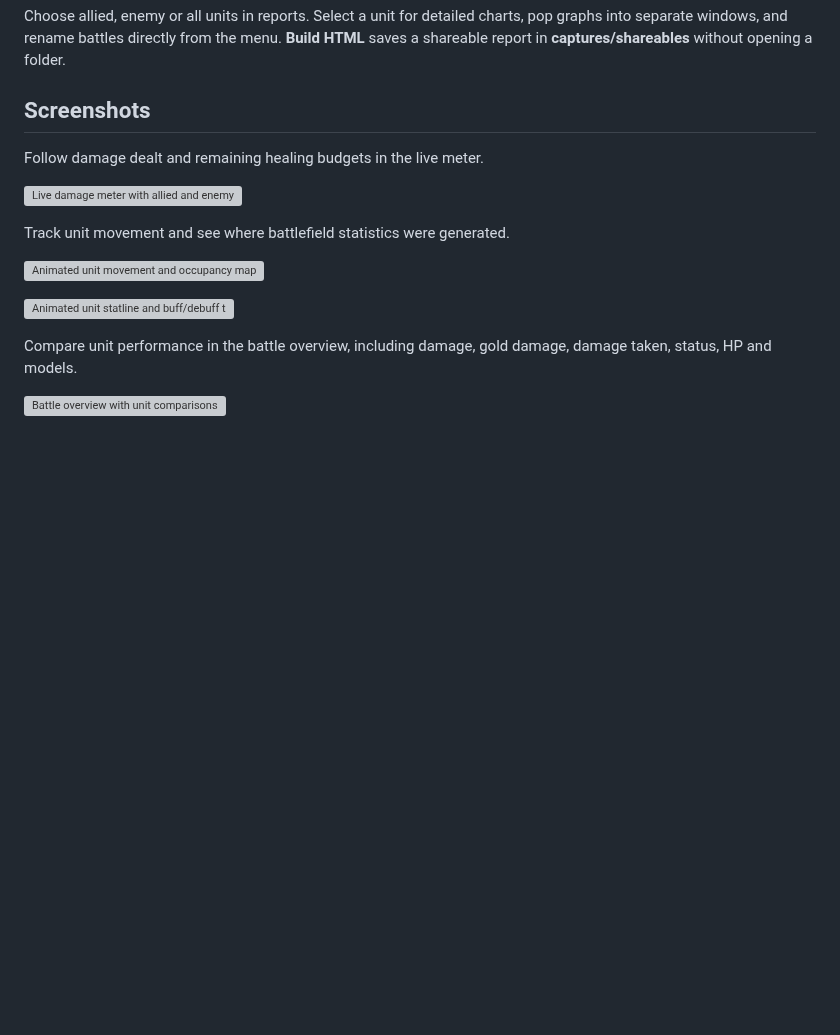
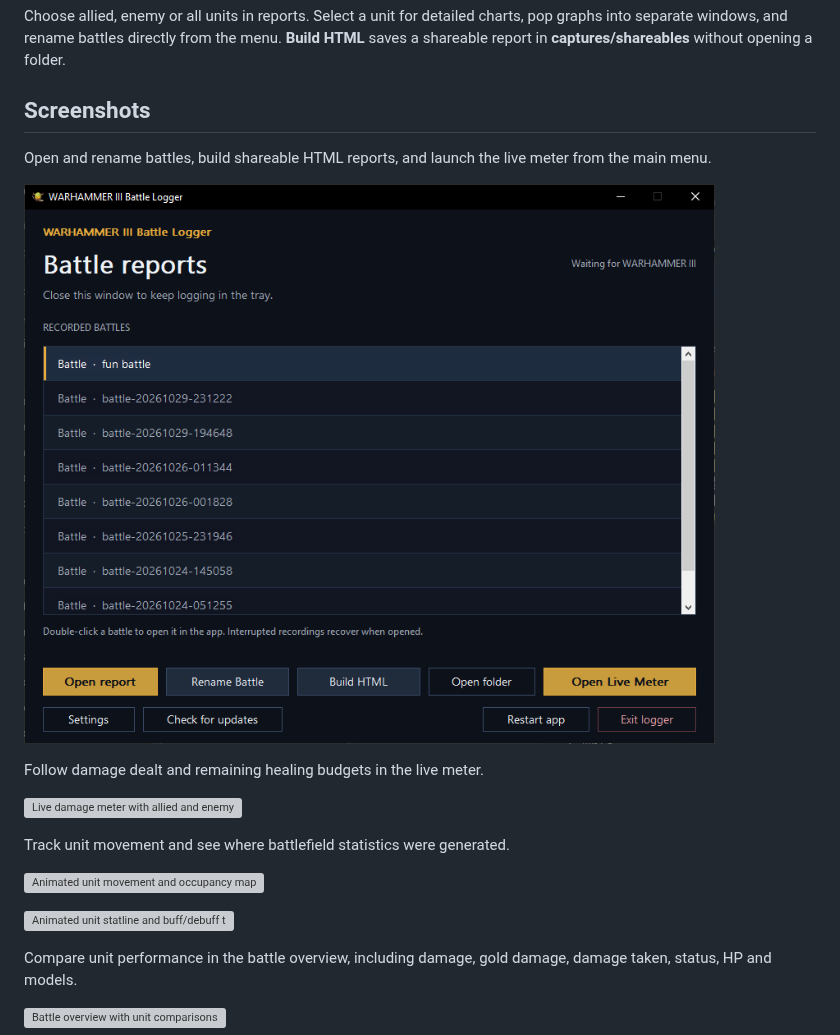
Before and after one commit to Americanyutao/Warhammer-Post-Battle-Logger, a Markdown page: README.md, the part around the change. GitHub-like rendering; pictures changed too: docs/screenshots/battle-reports-menu.png (added); blank space fills up the shorter version; grey boxes are pictures that could not be loaded.

Commit message:
final readme

```diff
--- a/README.md
+++ b/README.md
@@ -55,6 +55,10 @@ Choose allied, enemy or all units in reports. Select a unit for detailed charts,
 
 ## Screenshots
 
+Open and rename battles, build shareable HTML reports, and launch the live meter from the main menu.
+
+![Battle reports main menu](docs/screenshots/battle-reports-menu.png)
+
 Follow damage dealt and remaining healing budgets in the live meter.
 
 ![Live damage meter with allied and enemy units](docs/screenshots/live-damage-meter.gif)
```
